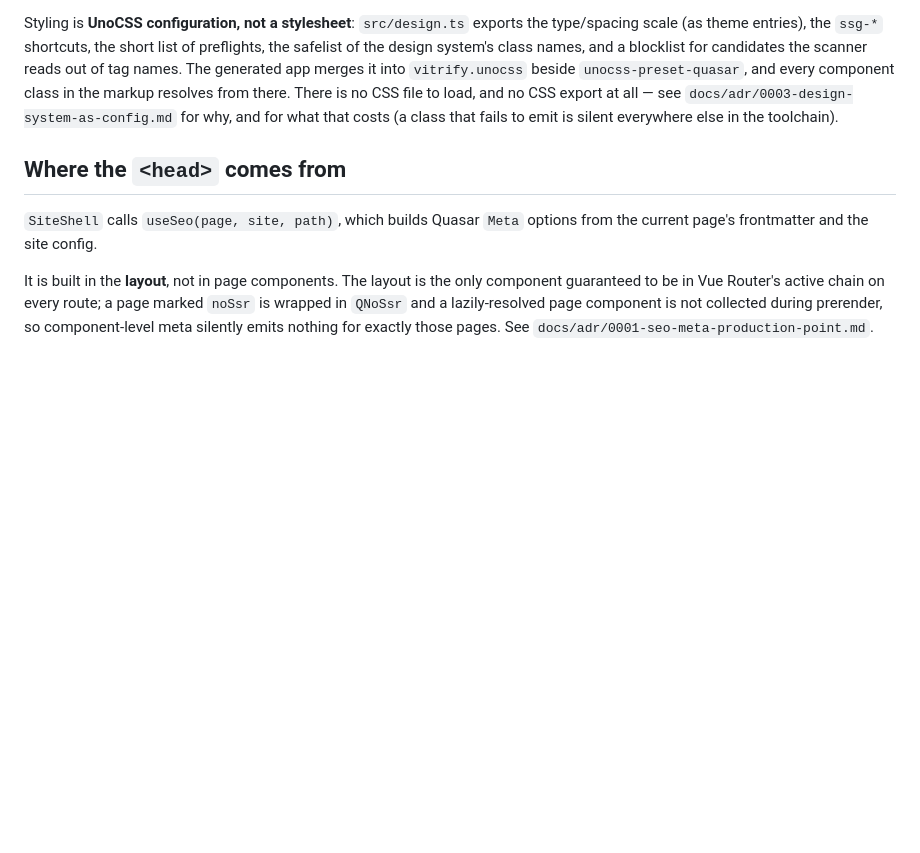
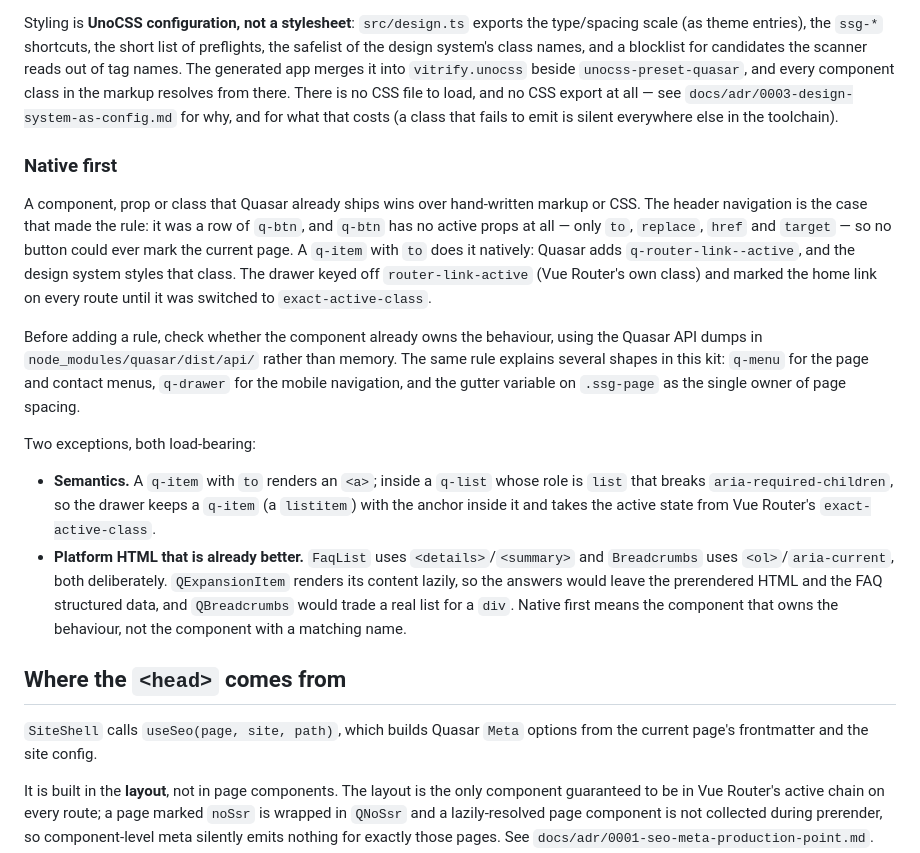
Before and after one commit to simsustech/simple-site-generator, a Markdown page: CONTEXT.md, the part around the change. Rendered like a GitHub page; blank space fills up the shorter version.

```diff
--- a/CONTEXT.md
+++ b/CONTEXT.md
@@ -55,6 +55,31 @@ in the markup resolves from there. There is no CSS file to load, and no CSS expo
 `docs/adr/0003-design-system-as-config.md` for why, and for what that costs (a class that fails to
 emit is silent everywhere else in the toolchain).
 
+### Native first
+
+A component, prop or class that Quasar already ships wins over hand-written markup or CSS. The header
+navigation is the case that made the rule: it was a row of `q-btn`, and `q-btn` has no active props at
+all — only `to`, `replace`, `href` and `target` — so no button could ever mark the current page. A
+`q-item` with `to` does it natively: Quasar adds `q-router-link--active`, and the design system styles
+that class. The drawer keyed off `router-link-active` (Vue Router's own class) and marked the home link
+on every route until it was switched to `exact-active-class`.
+
+Before adding a rule, check whether the component already owns the behaviour, using the Quasar API dumps
+in `node_modules/quasar/dist/api/` rather than memory. The same rule explains several shapes in this
+kit: `q-menu` for the page and contact menus, `q-drawer` for the mobile navigation, and the gutter
+variable on `.ssg-page` as the single owner of page spacing.
+
+Two exceptions, both load-bearing:
+
+- **Semantics.** A `q-item` with `to` renders an `<a>`; inside a `q-list` whose role is `list` that
+  breaks `aria-required-children`, so the drawer keeps a `q-item` (a `listitem`) with the anchor inside
+  it and takes the active state from Vue Router's `exact-active-class`.
+- **Platform HTML that is already better.** `FaqList` uses `<details>`/`<summary>` and `Breadcrumbs`
+  uses `<ol>`/`aria-current`, both deliberately. `QExpansionItem` renders its content lazily, so the
+  answers would leave the prerendered HTML and the FAQ structured data, and `QBreadcrumbs` would trade
+  a real list for a `div`. Native first means the component that owns the behaviour, not the component
+  with a matching name.
+
 ## Where the `<head>` comes from
 
 `SiteShell` calls `useSeo(page, site, path)`, which builds Quasar `Meta` options from the current page's
```
Also changed, not shown: MIGRATING.md (+12 -3 lines), README.md (+36 -4 lines).
